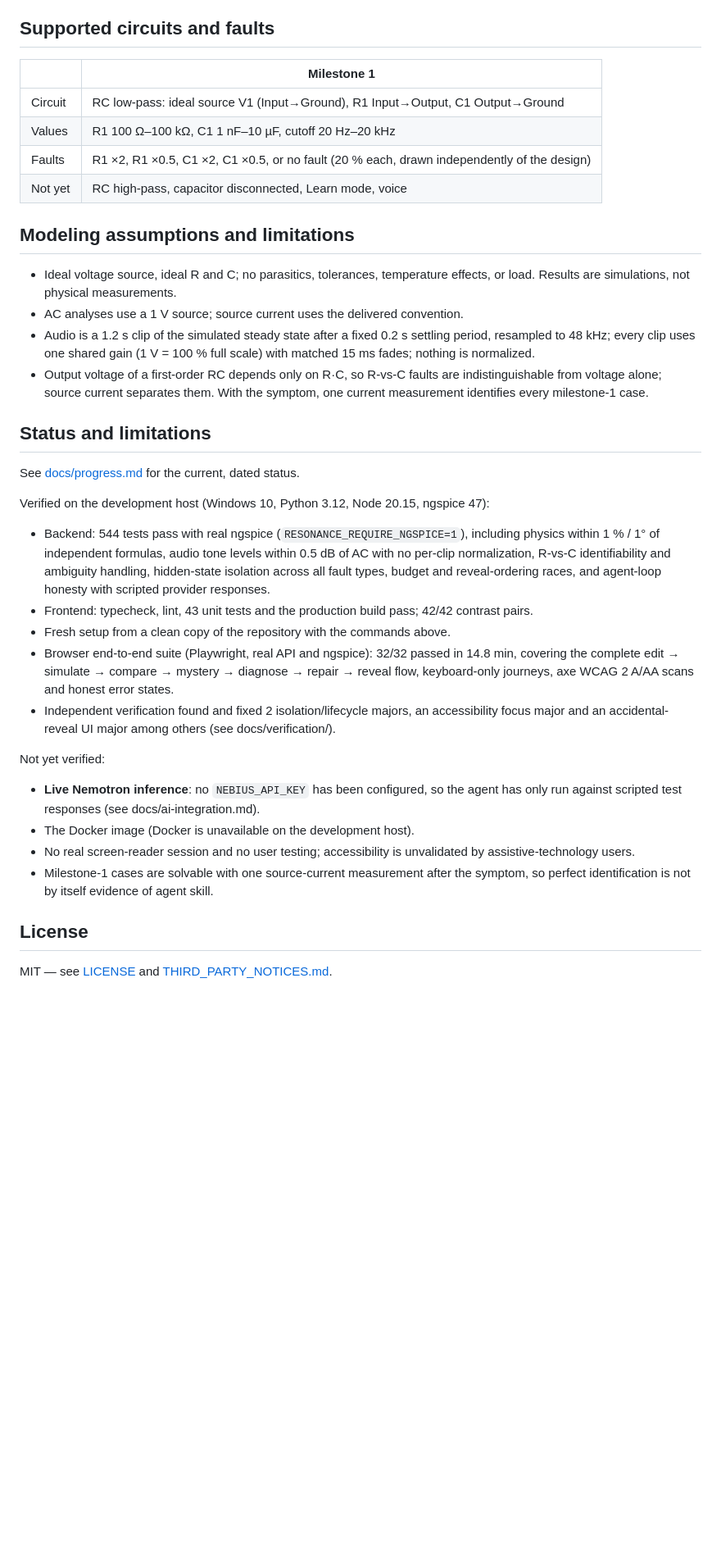
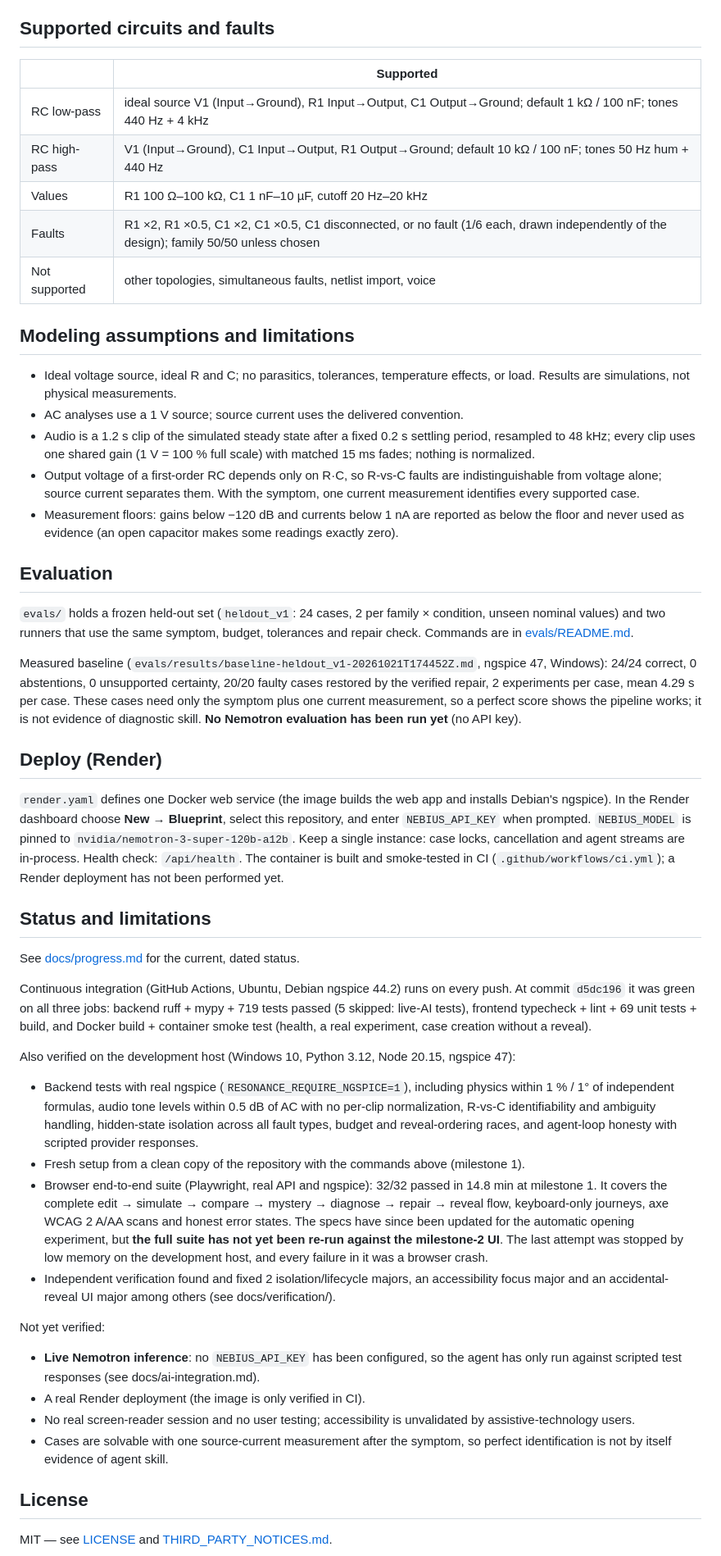
Before and after one commit to Arham-Begani/resonance, a Markdown page: README.md, the part around one of its changes. Shown at 82% size. Drawn GitHub-style; blank space fills up the shorter version.

```diff
--- a/README.md
+++ b/README.md
@@ -109,12 +129,13 @@ Details: [docs/architecture.md](docs/architecture.md), rules and boundary:
 
 ## Supported circuits and faults
 
-| | Milestone 1 |
+| | Supported |
 |---|---|
-| Circuit | RC low-pass: ideal source V1 (Input→Ground), R1 Input→Output, C1 Output→Ground |
+| RC low-pass | ideal source V1 (Input→Ground), R1 Input→Output, C1 Output→Ground; default 1 kΩ / 100 nF; tones 440 Hz + 4 kHz |
+| RC high-pass | V1 (Input→Ground), C1 Input→Output, R1 Output→Ground; default 10 kΩ / 100 nF; tones 50 Hz hum + 440 Hz |
 | Values | R1 100 Ω–100 kΩ, C1 1 nF–10 µF, cutoff 20 Hz–20 kHz |
-| Faults | R1 ×2, R1 ×0.5, C1 ×2, C1 ×0.5, or no fault (20 % each, drawn independently of the design) |
-| Not yet | RC high-pass, capacitor disconnected, Learn mode, voice |
+| Faults | R1 ×2, R1 ×0.5, C1 ×2, C1 ×0.5, C1 disconnected, or no fault (1/6 each, drawn independently of the design); family 50/50 unless chosen |
+| Not supported | other topologies, simultaneous faults, netlist import, voice |
 
 ## Modeling assumptions and limitations
 
@@ -126,24 +147,54 @@ Details: [docs/architecture.md](docs/architecture.md), rules and boundary:
   15 ms fades; nothing is normalized.
 - Output voltage of a first-order RC depends only on R·C, so R-vs-C faults are
   indistinguishable from voltage alone; source current separates them. With the symptom, one
-  current measurement identifies every milestone-1 case.
+  current measurement identifies every supported case.
+- Measurement floors: gains below −120 dB and currents below 1 nA are reported as below the
+  floor and never used as evidence (an open capacitor makes some readings exactly zero).
+
+## Evaluation
+
+`evals/` holds a frozen held-out set (`heldout_v1`: 24 cases, 2 per family × condition, unseen
+nominal values) and two runners that use the same symptom, budget, tolerances and repair check.
+Commands are in [evals/README.md](evals/README.md).
+
+Measured baseline (`evals/results/baseline-heldout_v1-20261021T174452Z.md`, ngspice 47,
+Windows): 24/24 correct, 0 abstentions, 0 unsupported certainty, 20/20 faulty cases restored by
+the verified repair, 2 experiments per case, mean 4.29 s per case. These cases need only the
+symptom plus one current measurement, so a perfect score shows the pipeline works; it is not
+evidence of diagnostic skill. **No Nemotron evaluation has been run yet** (no API key).
+
+## Deploy (Render)
+
+`render.yaml` defines one Docker web service (the image builds the web app and installs
+Debian's ngspice). In the Render dashboard choose **New → Blueprint**, select this repository,
+and enter `NEBIUS_API_KEY` when prompted. `NEBIUS_MODEL` is pinned to
+`nvidia/nemotron-3-super-120b-a12b`. Keep a single instance: case locks, cancellation and agent
+streams are in-process. Health check: `/api/health`. The container is built and smoke-tested in
+CI (`.github/workflows/ci.yml`); a Render deployment has not been performed yet.
 
 ## Status and limitations
 
 See [docs/progress.md](docs/progress.md) for the current, dated status.
 
-Verified on the development host (Windows 10, Python 3.12, Node 20.15, ngspice 47):
+Continuous integration (GitHub Actions, Ubuntu, Debian ngspice 44.2) runs on every push. At
+commit `d5dc196` it was green on all three jobs: backend ruff + mypy + 719 tests passed
+(5 skipped: live-AI tests), frontend typecheck + lint + 69 unit tests + build, and Docker build +
+container smoke test (health, a real experiment, case creation without a reveal).
 
-- Backend: 544 tests pass with real ngspice (`RESONANCE_REQUIRE_NGSPICE=1`), including
+Also verified on the development host (Windows 10, Python 3.12, Node 20.15, ngspice 47):
+
+- Backend tests with real ngspice (`RESONANCE_REQUIRE_NGSPICE=1`), including
   physics within 1 % / 1° of independent formulas, audio tone levels within 0.5 dB of AC with
   no per-clip normalization, R-vs-C identifiability and ambiguity handling, hidden-state
   isolation across all fault types, budget and reveal-ordering races, and agent-loop honesty
   with scripted provider responses.
-- Frontend: typecheck, lint, 43 unit tests and the production build pass; 42/42 contrast pairs.
-- Fresh setup from a clean copy of the repository with the commands above.
-- Browser end-to-end suite (Playwright, real API and ngspice): 32/32 passed in 14.8 min, covering
-  the complete edit → simulate → compare → mystery → diagnose → repair → reveal flow, keyboard-only
-  journeys, axe WCAG 2 A/AA scans and honest error states.
+- Fresh setup from a clean copy of the repository with the commands above (milestone 1).
+- Browser end-to-end suite (Playwright, real API and ngspice): 32/32 passed in 14.8 min at
+  milestone 1. It covers the complete edit → simulate → compare → mystery → diagnose → repair
+  → reveal flow, keyboard-only journeys, axe WCAG 2 A/AA scans and honest error states. The
+  specs have since been updated for the automatic opening experiment, but **the full suite has
+  not yet been re-run against the milestone-2 UI**. The last attempt was stopped by low memory
+  on the development host, and every failure in it was a browser crash.
 - Independent verification found and fixed 2 isolation/lifecycle majors, an accessibility
   focus major and an accidental-reveal UI major among others (see docs/verification/).
 
@@ -151,11 +202,11 @@ Not yet verified:
 
 - **Live Nemotron inference**: no `NEBIUS_API_KEY` has been configured, so the agent has only
   run against scripted test responses (see docs/ai-integration.md).
-- The Docker image (Docker is unavailable on the development host).
+- A real Render deployment (the image is only verified in CI).
 - No real screen-reader session and no user testing; accessibility is unvalidated by
   assistive-technology users.
-- Milestone-1 cases are solvable with one source-current measurement after the symptom, so
-  perfect identification is not by itself evidence of agent skill.
+- Cases are solvable with one source-current measurement after the symptom, so perfect
+  identification is not by itself evidence of agent skill.
 
 ## License
 
```
Also changed, not shown: other parts of README.md (+36 -16 lines).
